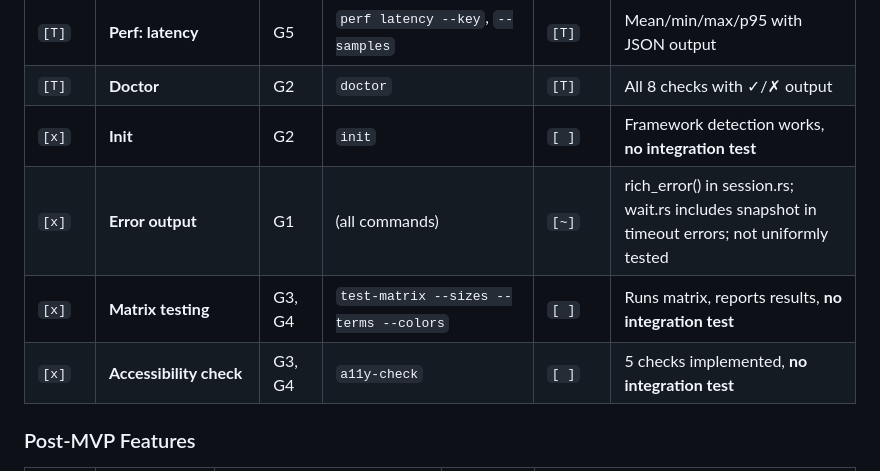
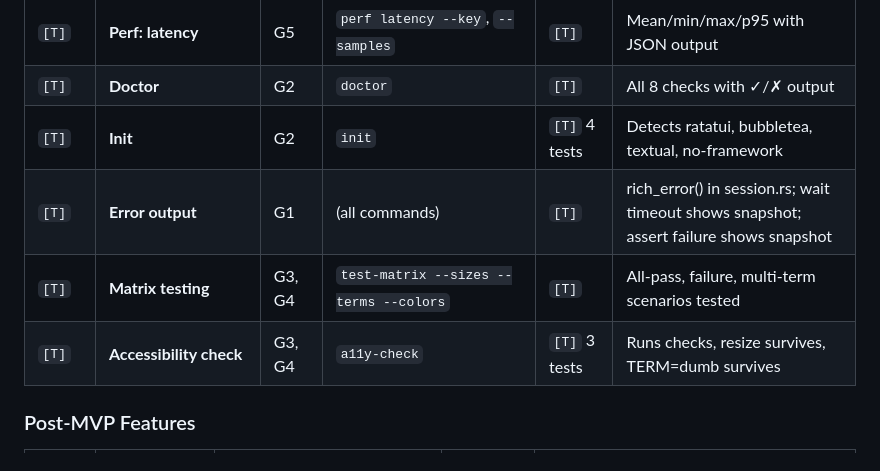
Before and after one commit to ohwang/agent-terminal, a Markdown page: agent-terminal-skill-plan.md, the part around one of its changes. Rendered like a GitHub page.

```diff
--- a/agent-terminal-skill-plan.md
+++ b/agent-terminal-skill-plan.md
@@ -968,9 +968,9 @@ tmux works without a real TTY, which means agent-terminal works in CI natively.
 | `[T]` | **Perf: latency** | G5 | `perf latency --key`, `--samples` | `[T]` | Mean/min/max/p95 with JSON output |
 | `[T]` | **Doctor** | G2 | `doctor` | `[T]` | All 8 checks with ✓/✗ output |
-| `[x]` | **Init** | G2 | `init` | `[ ]` | Framework detection works, **no integration test** |
-| `[x]` | **Error output** | G1 | (all commands) | `[~]` | rich_error() in session.rs; wait.rs includes snapshot in timeout errors; not uniformly tested |
-| `[x]` | **Matrix testing** | G3, G4 | `test-matrix --sizes --terms --colors` | `[ ]` | Runs matrix, reports results, **no integration test** |
-| `[x]` | **Accessibility check** | G3, G4 | `a11y-check` | `[ ]` | 5 checks implemented, **no integration test** |
+| `[T]` | **Init** | G2 | `init` | `[T]` 4 tests | Detects ratatui, bubbletea, textual, no-framework |
+| `[T]` | **Error output** | G1 | (all commands) | `[T]` | rich_error() in session.rs; wait timeout shows snapshot; assert failure shows snapshot |
+| `[T]` | **Matrix testing** | G3, G4 | `test-matrix --sizes --terms --colors` | `[T]` | All-pass, failure, multi-term scenarios tested |
+| `[T]` | **Accessibility check** | G3, G4 | `a11y-check` | `[T]` 3 tests | Runs checks, resize survives, TERM=dumb survives |
 
 ### Post-MVP Features
 
```
Also changed, not shown: other parts of agent-terminal-skill-plan.md (+26 -32 lines).
